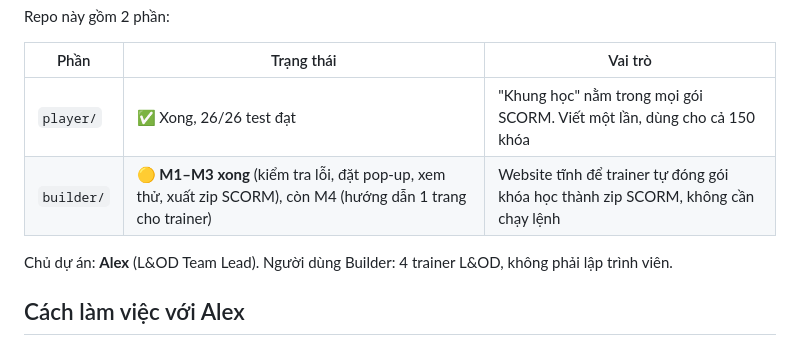
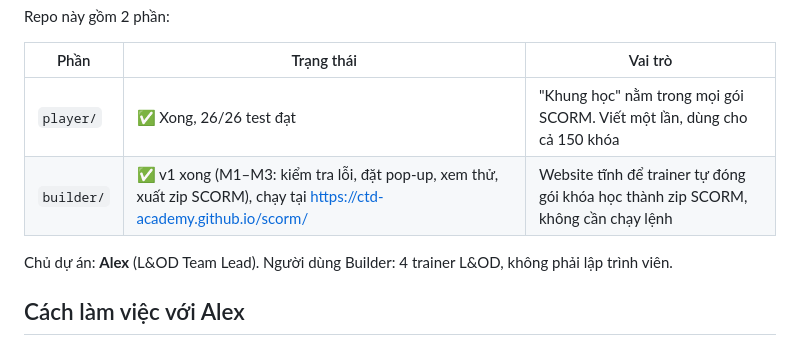
Before and after one commit to ctd-academy/scorm, a Markdown page: CLAUDE.md, the part around the change. GitHub-like rendering.

```diff
--- a/CLAUDE.md
+++ b/CLAUDE.md
@@ -11,7 +11,7 @@ Repo này gồm 2 phần:
 | Phần | Trạng thái | Vai trò |
 |---|---|---|
 | `player/` | ✅ Xong, 26/26 test đạt | "Khung học" nằm trong mọi gói SCORM. Viết một lần, dùng cho cả 150 khóa |
-| `builder/` | 🟡 **M1–M3 xong** (kiểm tra lỗi, đặt pop-up, xem thử, xuất zip SCORM), còn M4 (hướng dẫn 1 trang cho trainer) | Website tĩnh để trainer tự đóng gói khóa học thành zip SCORM, không cần chạy lệnh |
+| `builder/` | ✅ v1 xong (M1–M3: kiểm tra lỗi, đặt pop-up, xem thử, xuất zip SCORM), chạy tại https://ctd-academy.github.io/scorm/ | Website tĩnh để trainer tự đóng gói khóa học thành zip SCORM, không cần chạy lệnh |
 
 Chủ dự án: **Alex** (L&OD Team Lead). Người dùng Builder: 4 trainer L&OD, không phải lập trình viên.
 
```
Also changed, not shown: docs/BUILDER_SPEC.md (+1 -1 lines), docs/HANDOFF.md (+2 -2 lines).
